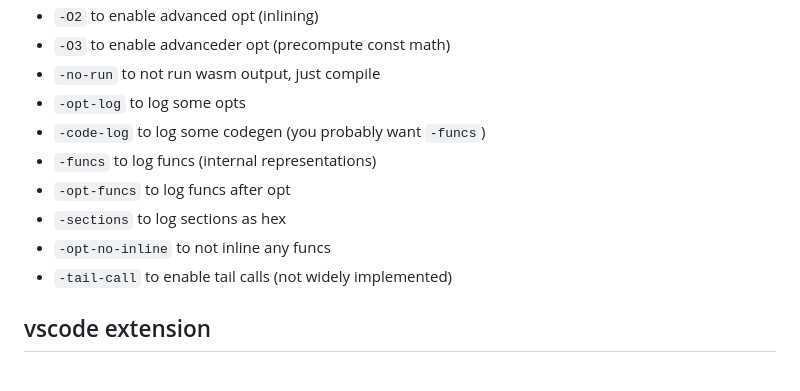
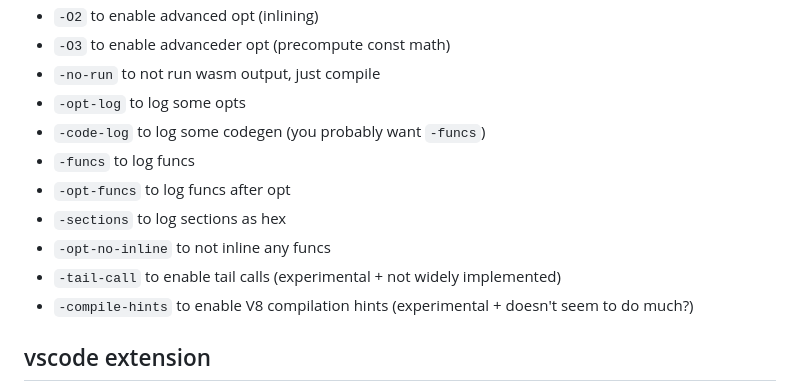
Before and after one commit to CanadaHonk/porffor, a Markdown page: README.md, the part around the change printed below. GitHub-like rendering.

Commit message:
readme: update
test262: 11.05% | 🧪 48843 | 🤠 5398 | ❌ 1090 | 💀 9006 | 🧩 246 | 💥 3428 | ⏰ 1 | 📝 29674

```diff
--- a/README.md
+++ b/README.md
@@ -204,11 +209,12 @@ you can also use deno (`deno run -A ...` instead of `node ...`), or bun (`bun ..
 - `-no-run` to not run wasm output, just compile
 - `-opt-log` to log some opts
 - `-code-log` to log some codegen (you probably want `-funcs`)
-- `-funcs` to log funcs (internal representations)
+- `-funcs` to log funcs
 - `-opt-funcs` to log funcs after opt
 - `-sections` to log sections as hex
 - `-opt-no-inline` to not inline any funcs
-- `-tail-call` to enable tail calls (not widely implemented)
+- `-tail-call` to enable tail calls (experimental + not widely implemented)
+- `-compile-hints` to enable V8 compilation hints (experimental + doesn't seem to do much?)
 
 ## vscode extension
 there is a vscode extension in `porffor-for-vscode` which tweaks js syntax highlighting to be nicer with porffor features (eg highlighting wasm inside of inline asm).
```
Also changed, not shown: other parts of README.md (+5 -0 lines).
